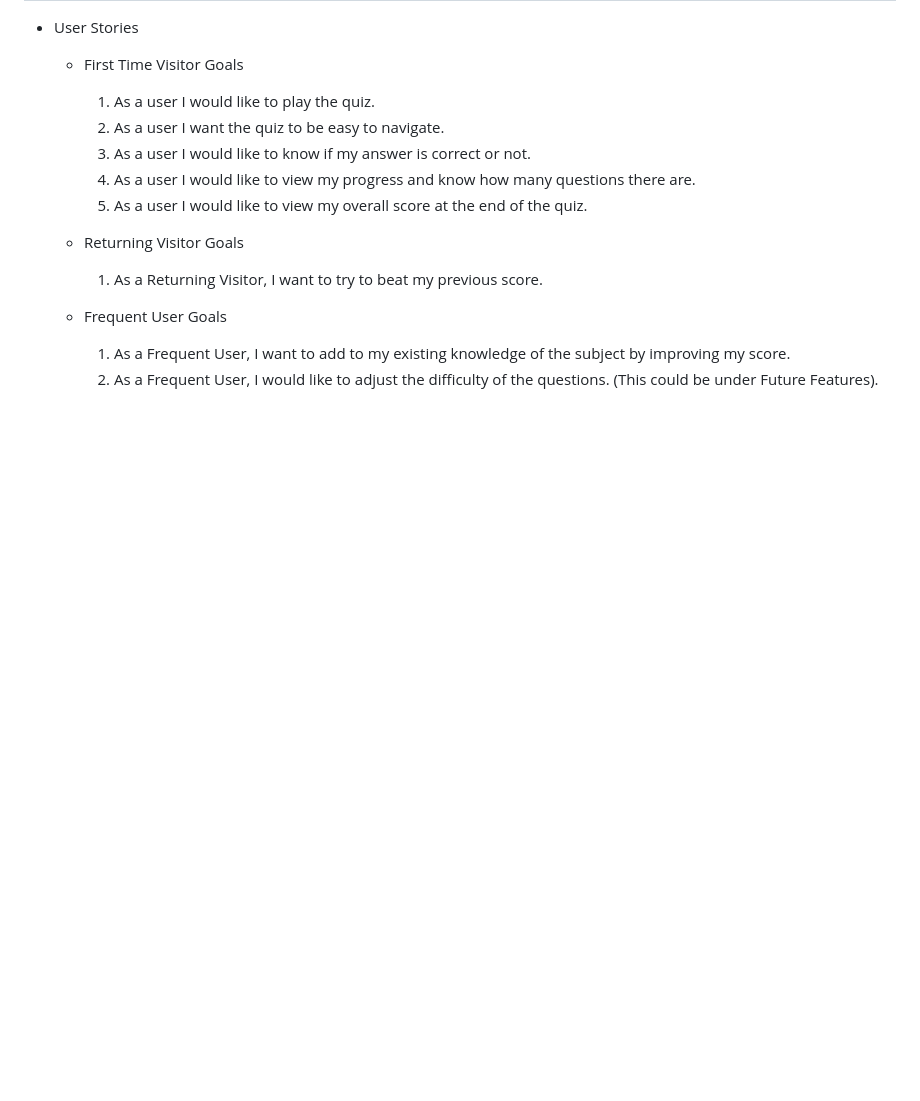
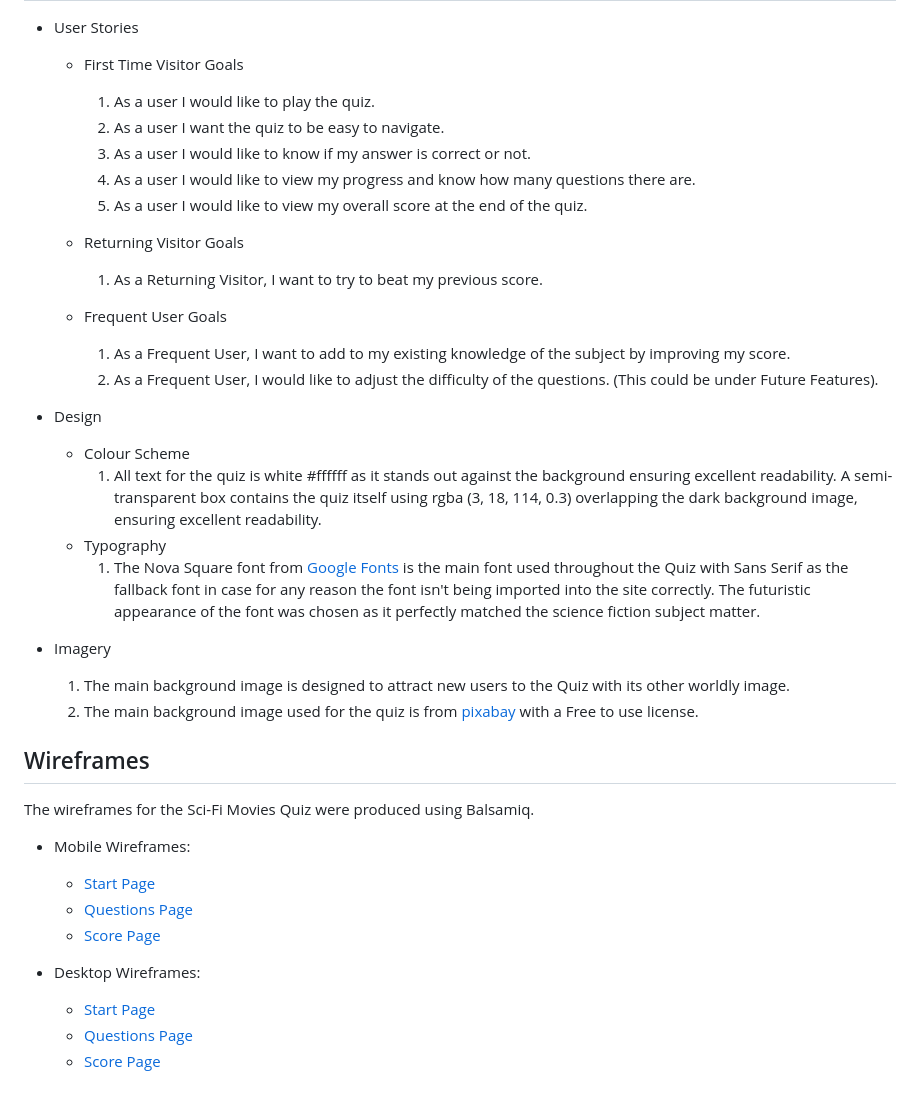
Before and after one commit to SimGriff/sci-fi-movies-quiz-pp2, a Markdown page: README.md, the part around the change. Drawn GitHub-style; blank space fills up the shorter version.

Commit message:
README-Design section added and Wireframes section added. Wireframe images also added to docs/wireframes folder.

```diff
--- a/README.md
+++ b/README.md
@@ -25,3 +25,27 @@ Images of Mobile, Tablet, Desktop skins for site here.
   * Frequent User Goals
     1. As a Frequent User, I want to add to my existing knowledge of the subject by improving my score.
     2. As a Frequent User, I would like to adjust the difficulty of the questions. (This could be under Future Features).
+
+* Design
+
+  * Colour Scheme
+    1. All text for the quiz is white #ffffff as it stands out against the background ensuring excellent readability. A semi-transparent box contains the quiz itself using rgba (3, 18, 114, 0.3) overlapping the dark background image, ensuring excellent readability.
+  * Typography
+    1. The Nova Square font from [Google Fonts](https://fonts.google.com/) is the main font used throughout the Quiz with Sans Serif as the fallback font in case for any reason the font isn't being imported into the site correctly. The futuristic appearance of the font was chosen as it perfectly matched the science fiction subject matter.
+
+* Imagery
+    1. The main background image is designed to attract new users to the Quiz with its other worldly image.
+    2. The main background image used for the quiz is from [pixabay](https://pixabay.com/) with a Free to use license.
+
+## Wireframes
+The wireframes for the Sci-Fi Movies Quiz were produced using Balsamiq.
+* Mobile Wireframes:
+  - [Start Page](docs/wireframes/start-page-mobile.png)
+  - [Questions Page](docs/wireframes/questions-page-mobile.png)
+  - [Score Page](docs/wireframes/score-page-mobile.png)
+
+
+* Desktop Wireframes:
+  - [Start Page](docs/wireframes/start-page-desktop.png)
+  - [Questions Page](docs/wireframes/questions-page-desktop.png)
+  - [Score Page](docs/wireframes/score-page-desktop.png)
```
Also changed, not shown: docs/wireframes/questions-page-desktop.png (added), docs/wireframes/questions-page-mobile.png (added), docs/wireframes/score-page-desktop.png (added), docs/wireframes/score-page-mobile.png (added), docs/wireframes/start-page-desktop.png (added), docs/wireframes/start-page-mobile.png (added).
